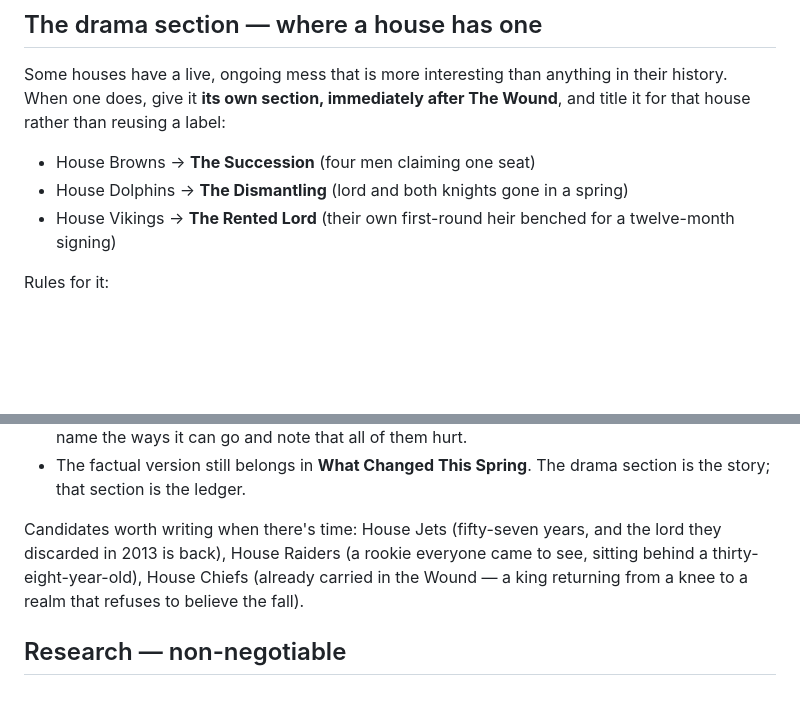
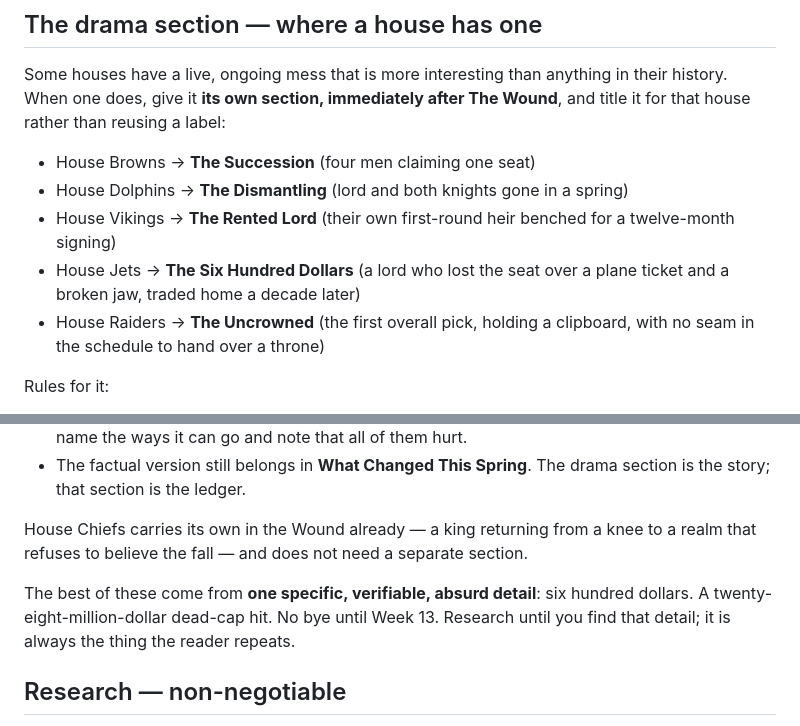
Before and after one commit to tyarn447/gridironcourt, a Markdown page: VOICE.md, 2 parts joined by grey strips. Drawn GitHub-style; blank space fills up the shorter version.

Commit message:
Add drama sections for the Jets and Raiders (#12)
House Jets -> "The Six Hundred Dollars". In August 2015 a teammate demanded
Geno Smith refund $600 for a plane ticket to a camp Smith missed after
someone close to him died; when Smith didn't pay, the teammate broke his jaw
in two places. Fitzpatrick took the job, Smith played one game that year and
never got the seat back. He was traded home this spring at 36, to the house
that gave up on him. Buffalo claimed the man who threw the punch, which is
now noted in the grudges.

House Raiders -> "The Uncrowned". Corrects a real error: Mendoza is the
FIRST OVERALL PICK, not "a first-round rookie" as the page said. He is the
backup to a 38-year-old Cousins. First-year steward Klint Kubiak, asked when
Mendoza might play, said "let's work to Miami first." There is no bye until
Week 13 and no Thursday or Monday game all year, so there is no seam in the
schedule to hand over a throne — the succession will happen mid-afternoon
after something goes wrong.

VOICE.md: the best drama sections come from one specific verifiable absurd
detail. Six hundred dollars. A $28.2M dead-cap hit. No bye until Week 13.


Claude-Session: https://claude.ai/code/session_01LDV7S5UKypsEPVcGZtDfdG

Co-authored-by: Claude Opus 5 <noreply@anthropic.com>

```diff
--- a/VOICE.md
+++ b/VOICE.md
@@ -92,6 +92,10 @@ The Wound**, and title it for that house rather than reusing a label:
 - House Dolphins → **The Dismantling** (lord and both knights gone in a spring)
 - House Vikings → **The Rented Lord** (their own first-round heir benched
   for a twelve-month signing)
+- House Jets → **The Six Hundred Dollars** (a lord who lost the seat over a
+  plane ticket and a broken jaw, traded home a decade later)
+- House Raiders → **The Uncrowned** (the first overall pick, holding a
+  clipboard, with no seam in the schedule to hand over a throne)
 
 Rules for it:
 - **Only where one genuinely exists.** Most houses don't have one, and a
@@ -108,11 +112,14 @@ Rules for it:
 - The factual version still belongs in **What Changed This Spring**. The
   drama section is the story; that section is the ledger.
 
-Candidates worth writing when there's time: House Jets (fifty-seven years,
-and the lord they discarded in 2013 is back), House Raiders (a rookie
-everyone came to see, sitting behind a thirty-eight-year-old), House Chiefs
-(already carried in the Wound — a king returning from a knee to a realm that
-refuses to believe the fall).
+House Chiefs carries its own in the Wound already — a king returning from a
+knee to a realm that refuses to believe the fall — and does not need a
+separate section.
+
+The best of these come from **one specific, verifiable, absurd detail**: six
+hundred dollars. A twenty-eight-million-dollar dead-cap hit. No bye until
+Week 13. Research until you find that detail; it is always the thing the
+reader repeats.
 
 ## Research — non-negotiable
 
```
Also changed, not shown: 2 other files.
